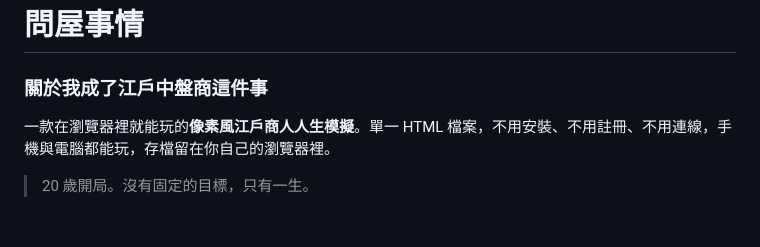
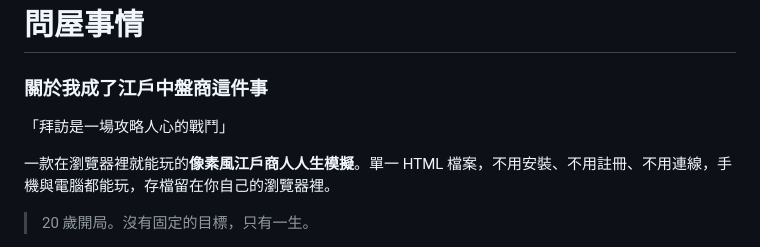
Before and after one commit to serusiya/tonya-jijou, a Markdown page: README.md, the part around the change. Rendered like a GitHub page; blank space fills up the shorter version.

```diff
--- a/README.md
+++ b/README.md
@@ -1,5 +1,7 @@
 # 問屋事情
 ### 關於我成了江戶中盤商這件事
+
+「拜訪是一場攻略人心的戰鬥」
 
 一款在瀏覽器裡就能玩的**像素風江戶商人人生模擬**。單一 HTML 檔案，不用安裝、不用註冊、不用連線，手機與電腦都能玩，存檔留在你自己的瀏覽器裡。
 
```
